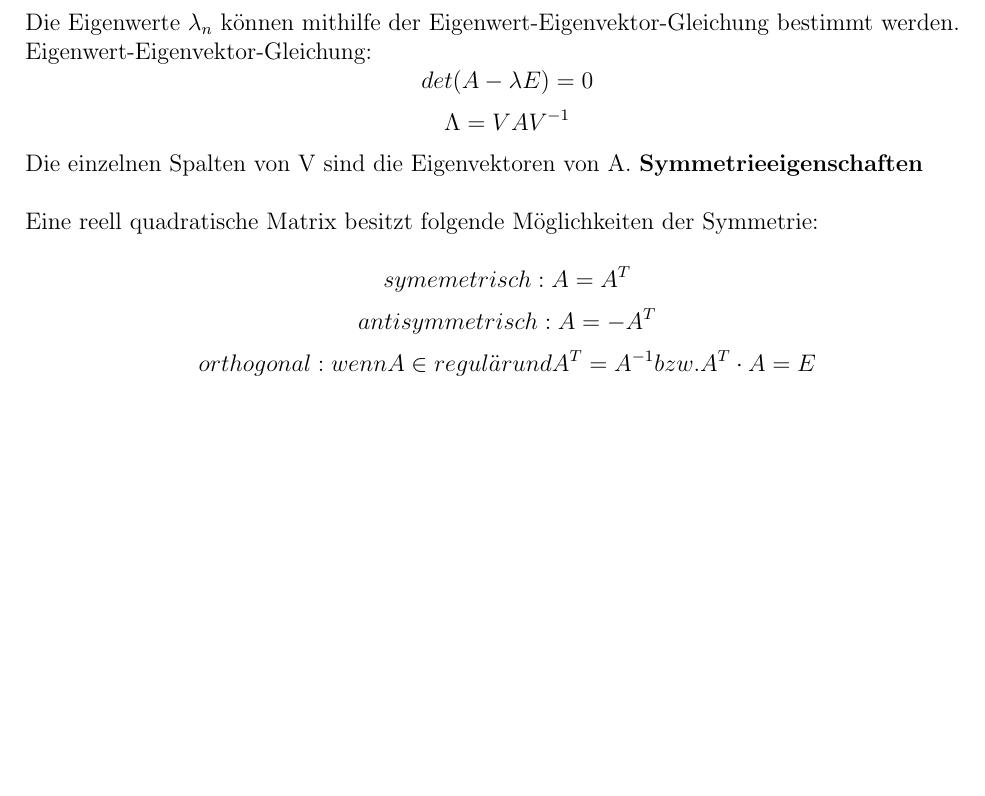
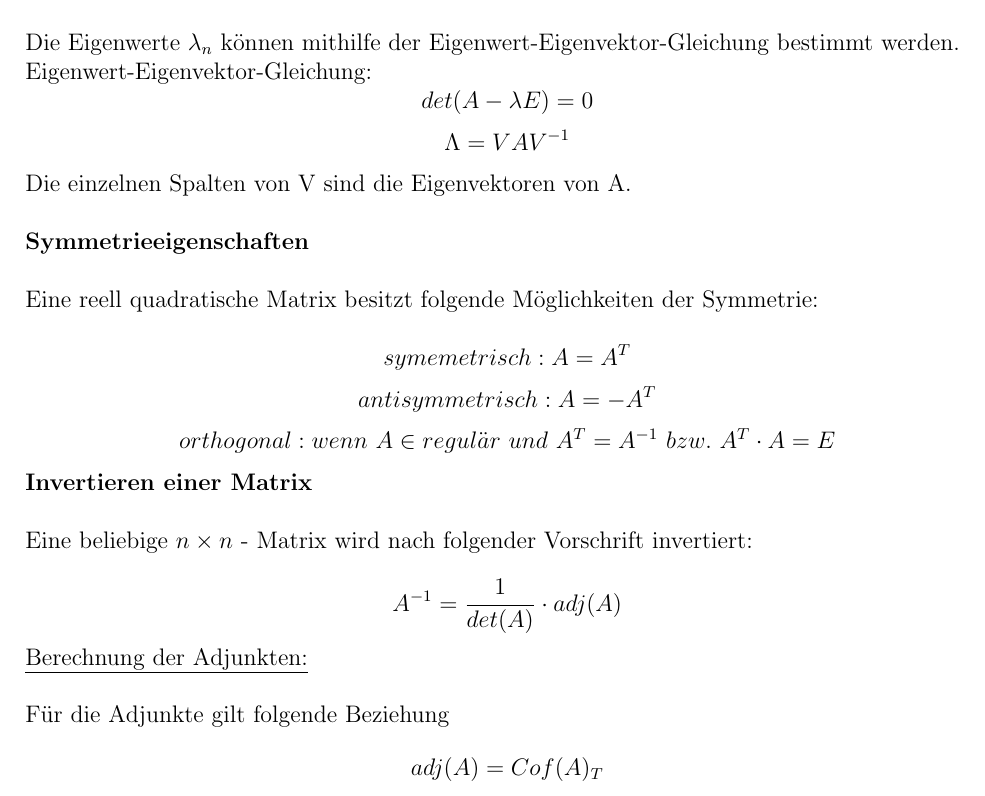
Before and after one commit to fugohan/aut, a LaTeX document (cheetsheet.tex): part of the page, cut so that both start at the same text, the shorter picture padded with empty space. Compiled offline with pdfLaTeX.

Commit message:
Add files via upload

```diff
--- a/cheetsheet.tex
+++ b/cheetsheet.tex
@@ -16,12 +16,18 @@ Die Eigenwerte $ \lambda_{n} $ können mithilfe der Eigenwert-Eigenvektor-Gleich
 Eigenwert-Eigenvektor-Gleichung:
 \[ det(A - \lambda E) = 0 \]
 \[ \Lambda = VAV^{-1} \]
-Die einzelnen Spalten von V sind die Eigenvektoren von A.
+Die einzelnen Spalten von V sind die Eigenvektoren von A. \\ \\
 \textbf{Symmetrieeigenschaften}\\ \\
 Eine reell quadratische Matrix besitzt folgende Möglichkeiten der Symmetrie:\\
 \[ symemetrisch: A = A^{T}\]
 \[ antisymmetrisch: A = -A^{T} \]
-\[ orthogonal: wenn A \in regul\ddot{a}r und A^{T} = A^{-1} bzw. A^{T} \cdot A = E \]
+\[ orthogonal: wenn \ A \in regul\ddot{a}r \ und \ A^{T} = A^{-1} \ bzw.\  A^{T} \cdot A = E \]
+\textbf{Invertieren einer Matrix} \\ \\
+Eine beliebige $ n \times n $ - Matrix wird nach folgender Vorschrift invertiert: \\
+\[ A^{-1} = \frac{1}{det(A)} \cdot adj(A) \]
+\underline{Berechnung der Adjunkten:} \\ \\
+Für die Adjunkte gilt folgende Beziehung
+\[ adj(A) = Cof(A)_{T} \]
 \end{document}
 
 %%%%%%%%%%%%%%%%%%%%%%%%%%%%%%%%%%%%%%
```
